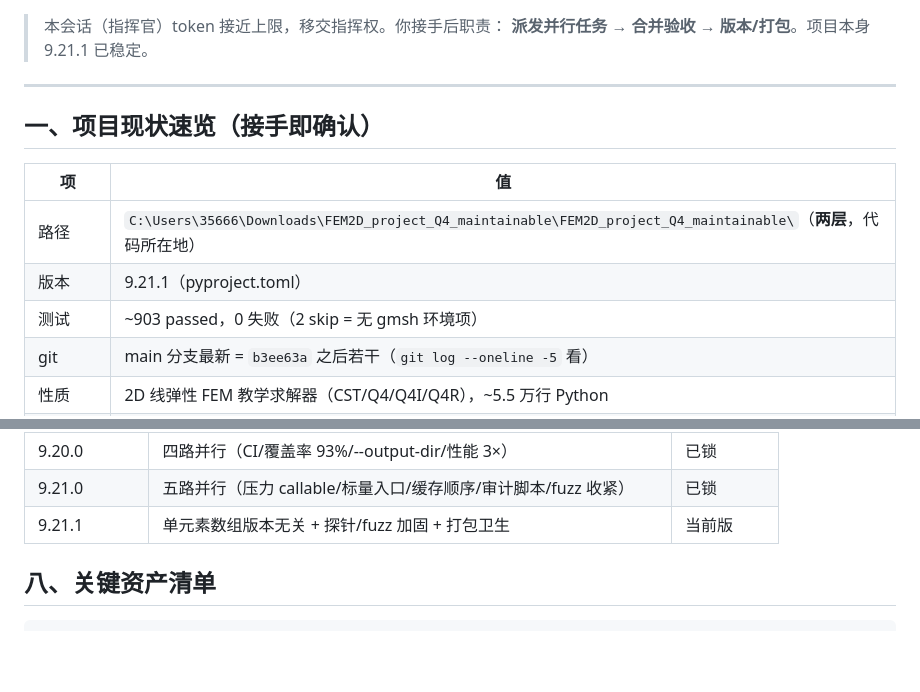
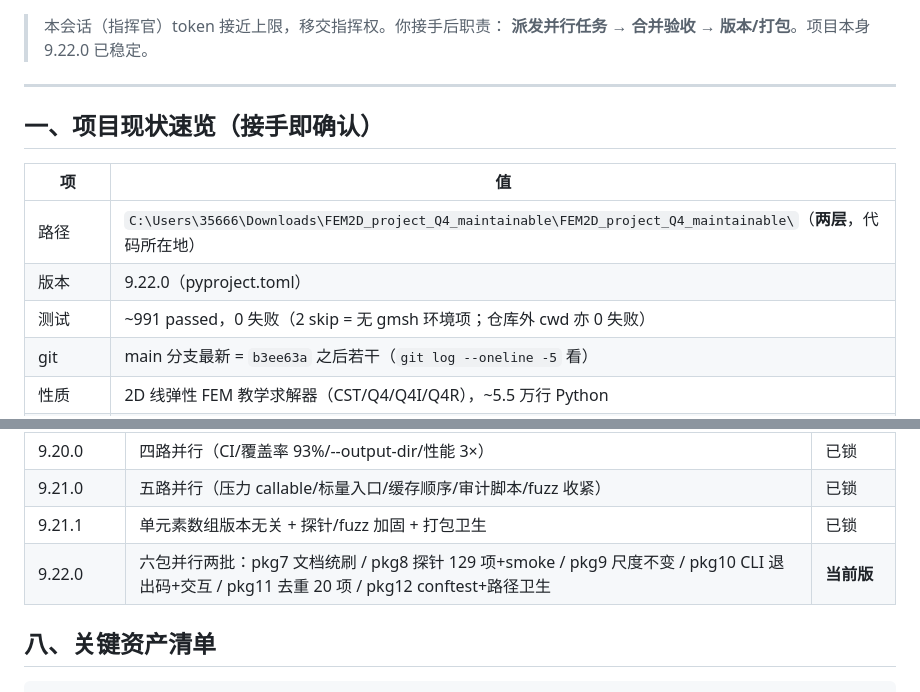
Before and after one commit to gdj-swust/FEM2D_project_Q4_maintainable, a Markdown page: COMMANDER_HANDOFF_20260804.md, 2 parts joined by grey strips. Rendered like a GitHub page; blank space fills up the shorter version.

Commit message:
docs: 9.22.0 / 991 tests / six-package parallel record

```diff
--- a/COMMANDER_HANDOFF_20260804.md
+++ b/COMMANDER_HANDOFF_20260804.md
@@ -2,6 +2,6 @@
 
 > 本会话（指挥官）token 接近上限，移交指挥权。你接手后职责：
-> **派发并行任务 → 合并验收 → 版本/打包**。项目本身 9.21.1 已稳定。
+> **派发并行任务 → 合并验收 → 版本/打包**。项目本身 9.22.0 已稳定。
 
 ---
 
@@ -10,8 +10,8 @@
 | 项 | 值 |
 |---|---|
 | 路径 | `C:\Users\35666\Downloads\FEM2D_project_Q4_maintainable\FEM2D_project_Q4_maintainable\`（**两层**，代码所在地） |
-| 版本 | 9.21.1（pyproject.toml） |
-| 测试 | ~903 passed，0 失败（2 skip = 无 gmsh 环境项） |
+| 版本 | 9.22.0（pyproject.toml） |
+| 测试 | ~991 passed，0 失败（2 skip = 无 gmsh 环境项；仓库外 cwd 亦 0 失败） |
 | git | main 分支最新 = `b3ee63a` 之后若干（`git log --oneline -5` 看） |
 | 性质 | 2D 线弹性 FEM 教学求解器（CST/Q4/Q4I/Q4R），~5.5 万行 Python |
 | 审查评分轨迹 | 8.0 → 8.8 → 9.0（当前所有可落地项已闭环） |
@@ -124,7 +124,8 @@ python scripts/regression_compare.py             # 早期 vs 当前，要求相
 | 契约清账 3 轮 | docs/api_contract.md + 校验收敛 + 复查 + 终轮回归对照 | 676 测试 |
 | 9.20.0 | 四路并行（CI/覆盖率 93%/--output-dir/性能 3×） | 已锁 |
 | 9.21.0 | 五路并行（压力 callable/标量入口/缓存顺序/审计脚本/fuzz 收紧） | 已锁 |
-| 9.21.1 | 单元素数组版本无关 + 探针/fuzz 加固 + 打包卫生 | 当前版 |
+| 9.21.1 | 单元素数组版本无关 + 探针/fuzz 加固 + 打包卫生 | 已锁 |
+| 9.22.0 | 六包并行两批：pkg7 文档统刷 / pkg8 探针 129 项+smoke / pkg9 尺度不变 / pkg10 CLI 退出码+交互 / pkg11 去重 20 项 / pkg12 conftest+路径卫生 | **当前版** |
 
 ## 八、关键资产清单
 
```
Also changed, not shown: other parts of COMMANDER_HANDOFF_20260804.md (+1 -1 lines).
